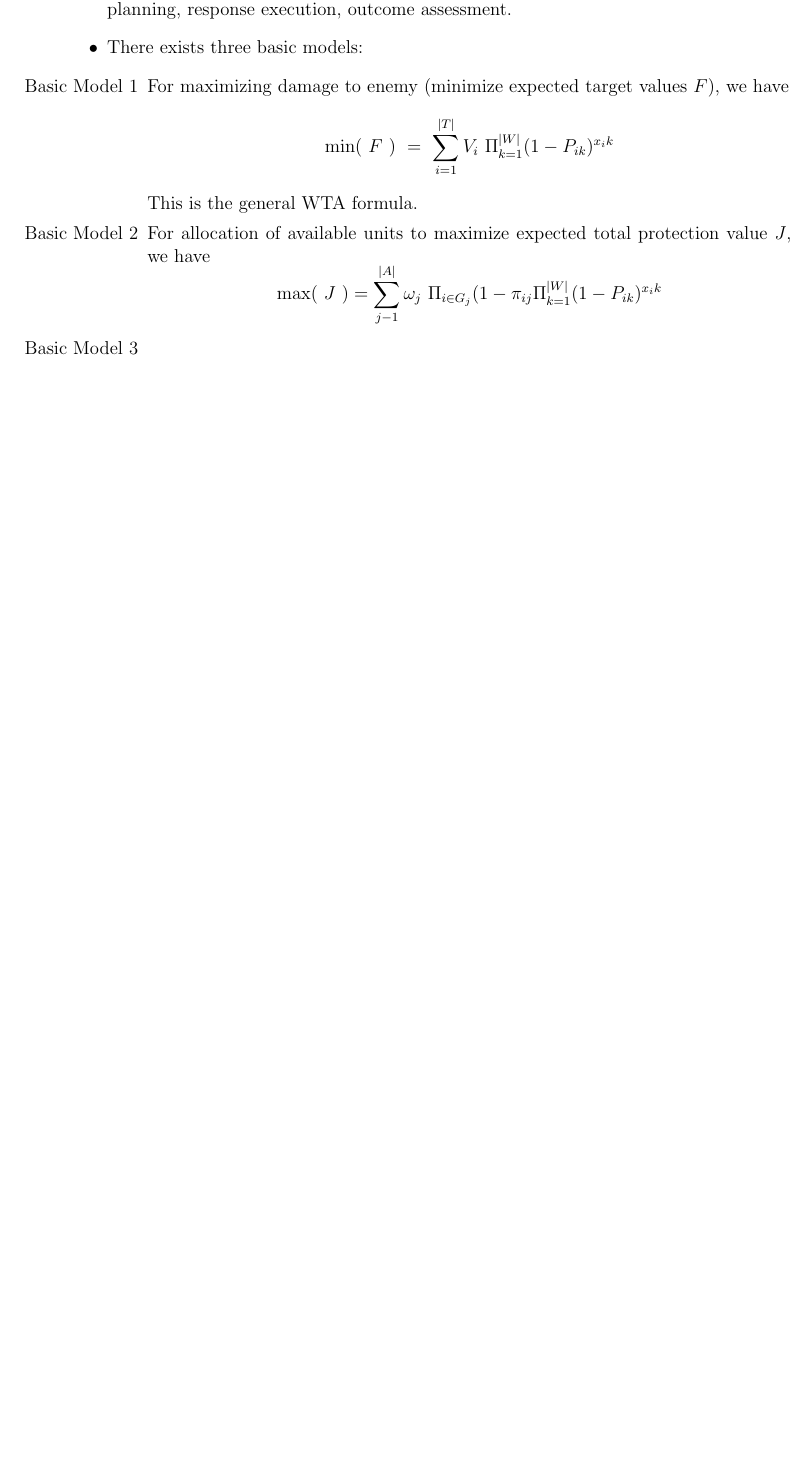
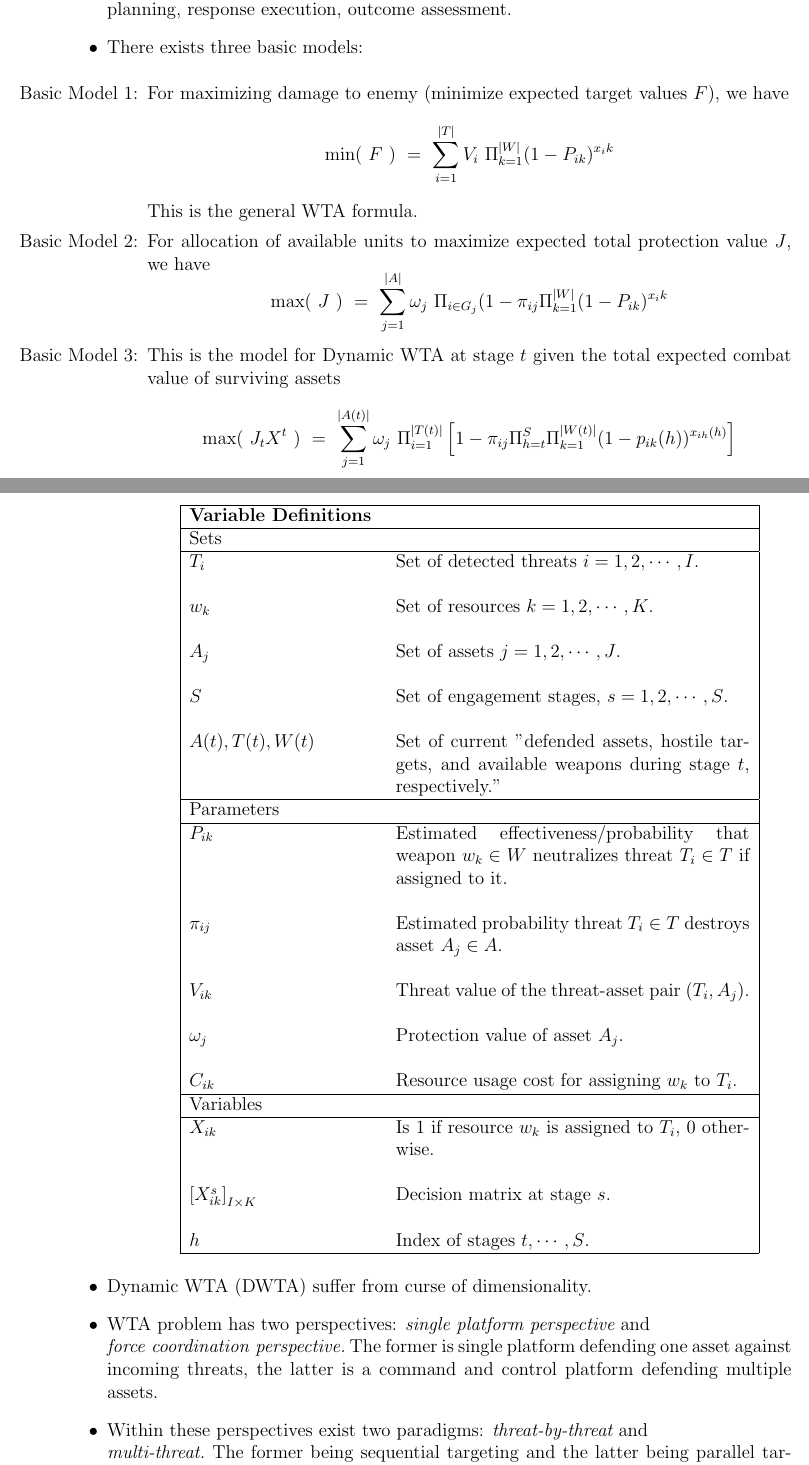
Before and after one commit to K-L-Chen/WM_Dahlgren_Challenge, a LaTeX document (TextFiles/ExtraLiterature/ExtraLitReview.tex): part of page 1 of 3 before the commit and two parts of pages 1 and 2 of 5 after it, the two joined at a grey line, cut so that both start at the same text, the shorter picture padded with empty space. Compiled offline with pdfLaTeX.

Commit message:
Update ExtraLitReview.tex

```diff
--- a/TextFiles/ExtraLiterature/ExtraLitReview.tex
+++ b/TextFiles/ExtraLiterature/ExtraLitReview.tex
@@ -39,9 +39,56 @@
 \item Resource allocation is stochastic/uncertain with regard to the WTA problem.
 \item The WTA component of the WTA problem can be considered in 3 parts: response planning, response execution, outcome assessment.
 \item There exists three basic models:
+\begin{center}
 \begin{enumerate}
-    \item[Basic Model 1] For maximizing damage to enemy (minimize expected target values $F$), we have \[\text{min}(\ F\ )\ =\ \sum_{i=1}^{|T|}V_i\ \Pi_{k=1}^{|W|}(1 - P_{ik})^{x_ik}\]
+    \item[Basic Model 1:] For maximizing damage to enemy (minimize expected target values $F$), we have \[\text{min}(\ F\ )\ =\ \sum_{i=1}^{|T|}V_i\ \Pi_{k=1}^{|W|}(1 - P_{ik})^{x_ik}\]
     This is the general WTA formula.
-    \item[Basic Model 2] For allocation of available units to maximize expected total protection value $J$, we have \[\text{max}(\ J\ ) = \sum_{j-1}^{|A|}\omega_j\ \Pi_{i \in G_j}(1 - \pi_{ij}\Pi_{k=1}^{|W|}(1 - P_{ik})^{x_ik}\]
-    \item[Basic Model 3]
+    \item[Basic Model 2:] For allocation of available units to maximize expected total protection value $J$, we have \[\text{max}(\ J\ )\ =\ \sum_{j=1}^{|A|}\omega_j\ \Pi_{i \in G_j}(1 - \pi_{ij}\Pi_{k=1}^{|W|}(1 - P_{ik})^{x_ik}\]
+    \item[Basic Model 3:] This is the model for Dynamic WTA at stage $t$ given the total expected combat value of surviving assets \[\text{max}(\ J_tX^t\ )\ =\ \sum_{j=1}^{|A(t)|}\omega_j\ \Pi_{i=1}^{|T(t)|}\left[1 - \pi_{ij}\Pi_{h=t}^S\Pi_{k=1}^{|W(t)|}(1-p_{ik}(h))^{x_{ih}(h)}\right]\]
+    \item[]
+    \begin{center}
+    \begin{tabular}{|p{4.25cm}  p{8cm}|}
+    		\hline
+    		\textbf{Variable Definitions} & \ \\
+            \hline
+            Sets & \\
+    		\hline
+    		$T_i$ & Set of detected threats $i = 1, 2, \cdots, I$. \\
+            \ & \ \\
+    		$w_k$ & Set of resources $k = 1, 2, \cdots, K$. \\
+            \ & \ \\
+    		$A_j$ & Set of assets $j = 1, 2, \cdots, J$. \\
+            \ & \ \\
+    		$S$ & Set of engagement stages, $s = 1, 2, \cdots, S$. \\
+            \ & \ \\
+            $A(t), T(t), W(t)$ & Set of current "defended assets, hostile targets, and available weapons during stage $t$, respectively."\\
+            \hline
+            Parameters & \ \\
+            \hline
+    		$P_{ik}$ & Estimated effectiveness/probability that weapon $w_k \in W$ neutralizes threat $T_i \in T$ if assigned to it.\\
+            \ & \ \\
+            $\pi_{ij}$ & Estimated probability threat $T_i \in T$ destroys asset $A_j \in A$. \\
+            \ & \ \\
+            $V_{ik}$ & Threat value of the threat-asset pair $(T_i, A_j)$. \\
+            \ & \ \\
+            $\omega_j$ & Protection value of asset $A_j$. \\
+            \ & \ \\
+            $C_{ik}$ & Resource usage cost for assigning $w_k$ to $T_i$. \\
+            \hline
+            Variables & \ \\
+            \hline
+            $X_{ik}$ & Is $1$ if resource $w_k$ is assigned to $T_i$, $0$ otherwise. \\
+            \ & \ \\
+            $\left[X_{ik}^s\right]_{I\times K}$ & Decision matrix at stage $s$. \\
+            \ & \ \\
+            $h$ & Index of stages $t, \cdots, S$. \\
+    		\hline
+    \end{tabular}
+    \end{center}
 \end{enumerate}
+\end{center}
+
+\item Dynamic WTA (DWTA) suffer from curse of dimensionality.
+\item WTA problem has two perspectives: $\textit{single platform perspective} \text{ and }\\\textit{force coordination perspective.}$ The former is single platform defending one asset against incoming threats, the latter is a command and control platform defending multiple assets.
+\item Within these perspectives exist two paradigms: $\textit{threat-by-threat} \text{ and }\\\textit{multi-threat.}$ The former being sequential targeting and the latter being parallel targeting.
+\item There also exists two different prioritizations of defense, as shown by basic models 1 and 2.
```
Also changed, not shown: TextFiles/ExtraLiterature/ExtraLitReview.tex (16 more changed lines).
